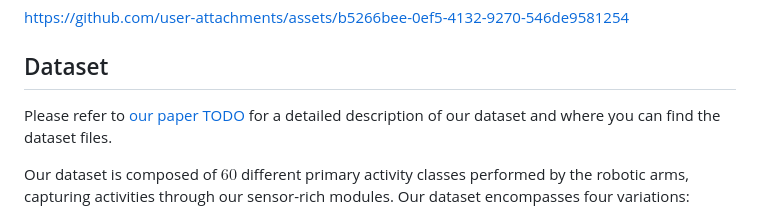
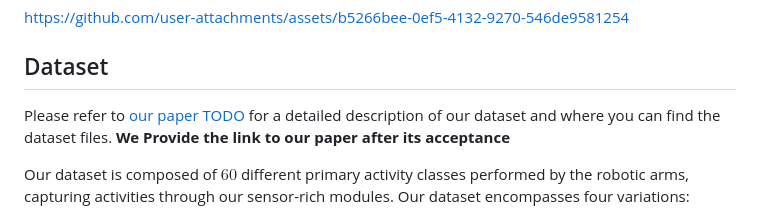
Before and after one commit to SiamiLab/RoboMNIST, a Markdown page: README.md, the part around the change. Rendered like a GitHub page.

Commit message:
[readme] add one sentence

```diff
--- a/README.md
+++ b/README.md
@@ -6,7 +6,7 @@ We introduce a novel dataset for multi-robot activity recognition (MRAR) using t
 https://github.com/user-attachments/assets/b5266bee-0ef5-4132-9270-546de9581254
 
 ## Dataset
-Please refer to [our paper TODO](http://TODO.com) for a detailed description of our dataset and where you can find the dataset files.
+Please refer to [our paper TODO](http://TODO.com) for a detailed description of our dataset and where you can find the dataset files. **We Provide the link to our paper after its acceptance**
 
 Our dataset is composed of $60$ different primary activity classes performed by the robotic arms, capturing activities through our sensor-rich modules. Our dataset encompasses four variations:
 
```
